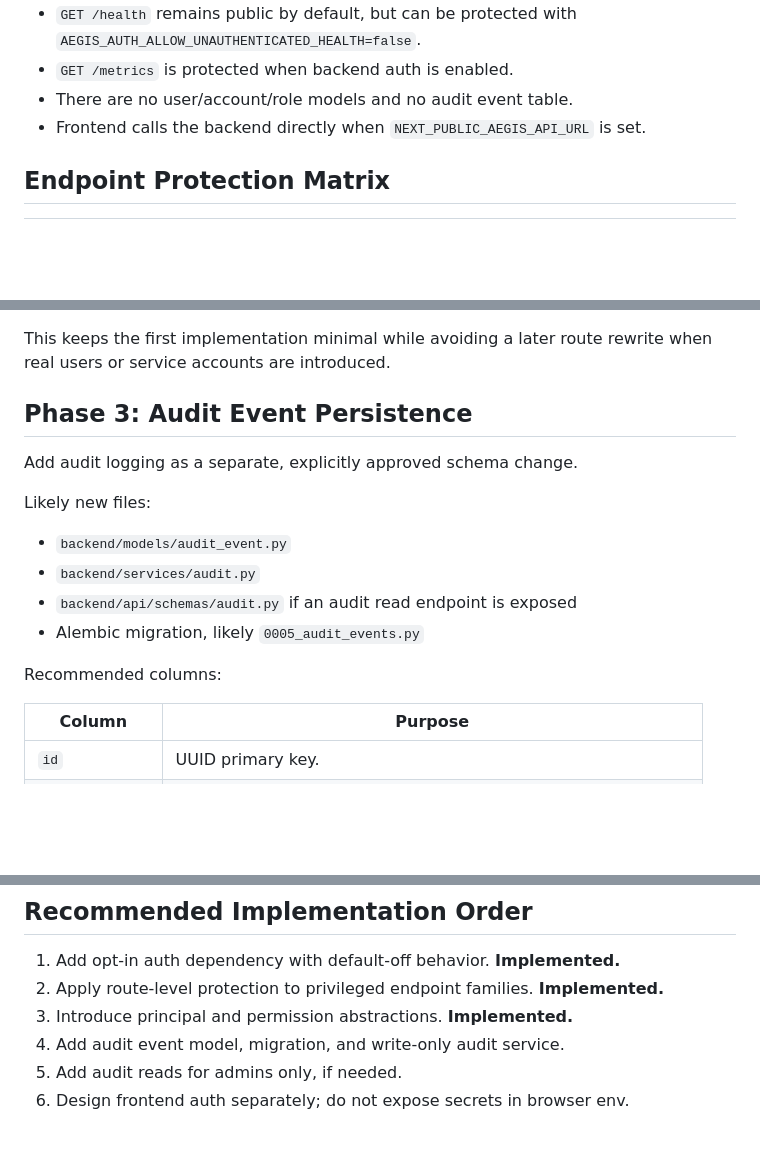
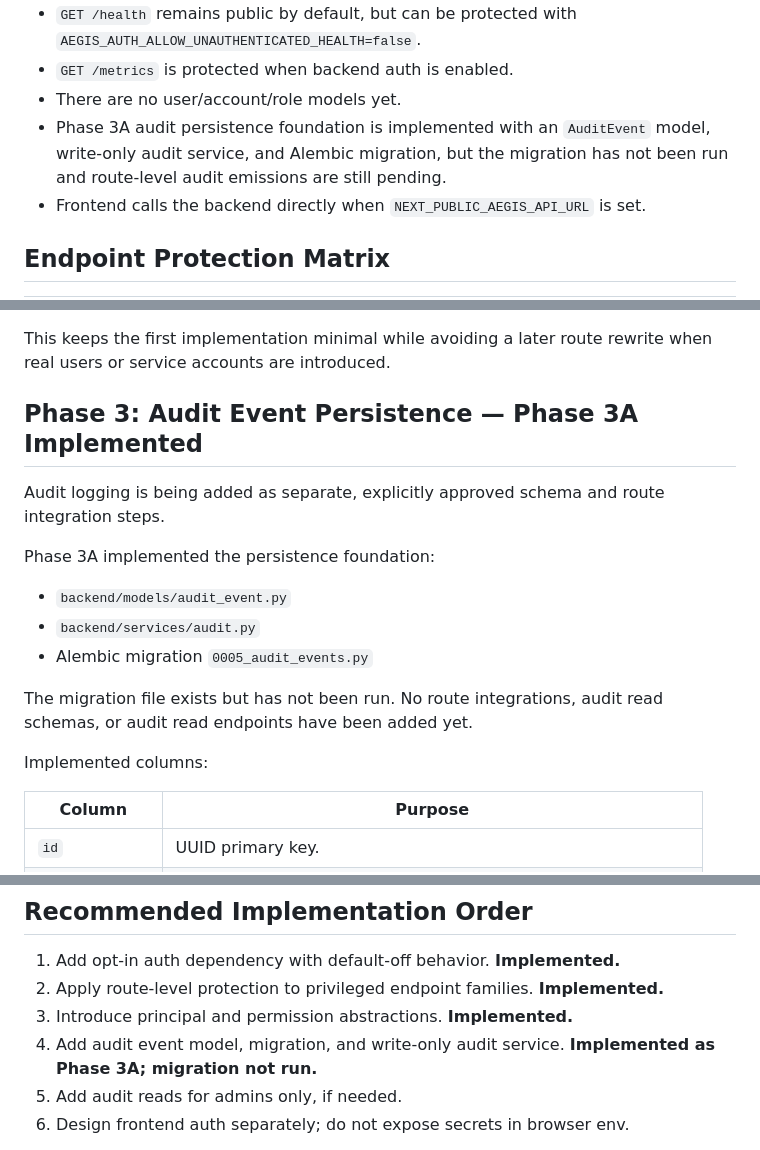
Before and after one commit to steelai-bot/Aegis-OSINT-AI, a Markdown page: docs/auth_rbac_audit_plan.md, 3 parts joined by grey strips. Rendered like a GitHub page; blank space fills up the shorter version.

Commit message:
Update audit persistence documentation state

```diff
--- a/docs/auth_rbac_audit_plan.md
+++ b/docs/auth_rbac_audit_plan.md
@@ -29,7 +29,10 @@ implementation phase explicitly changes it.
 - `GET /health` remains public by default, but can be protected with
   `AEGIS_AUTH_ALLOW_UNAUTHENTICATED_HEALTH=false`.
 - `GET /metrics` is protected when backend auth is enabled.
-- There are no user/account/role models and no audit event table.
+- There are no user/account/role models yet.
+- Phase 3A audit persistence foundation is implemented with an `AuditEvent`
+  model, write-only audit service, and Alembic migration, but the migration has
+  not been run and route-level audit emissions are still pending.
 - Frontend calls the backend directly when `NEXT_PUBLIC_AEGIS_API_URL` is set.
 
 ## Endpoint Protection Matrix
@@ -132,18 +135,21 @@ Implemented initial design:
 This keeps the first implementation minimal while avoiding a later route rewrite
 when real users or service accounts are introduced.
 
-## Phase 3: Audit Event Persistence
+## Phase 3: Audit Event Persistence — Phase 3A Implemented
 
-Add audit logging as a separate, explicitly approved schema change.
+Audit logging is being added as separate, explicitly approved schema and route
+integration steps.
 
-Likely new files:
+Phase 3A implemented the persistence foundation:
 
 - `backend/models/audit_event.py`
 - `backend/services/audit.py`
-- `backend/api/schemas/audit.py` if an audit read endpoint is exposed
-- Alembic migration, likely `0005_audit_events.py`
+- Alembic migration `0005_audit_events.py`
 
-Recommended columns:
+The migration file exists but has not been run. No route integrations, audit read
+schemas, or audit read endpoints have been added yet.
+
+Implemented columns:
 
 | Column | Purpose |
 | --- | --- |
@@ -209,7 +215,8 @@ Defer until the previous phases are stable:
 1. Add opt-in auth dependency with default-off behavior. **Implemented.**
 2. Apply route-level protection to privileged endpoint families. **Implemented.**
 3. Introduce principal and permission abstractions. **Implemented.**
-4. Add audit event model, migration, and write-only audit service.
+4. Add audit event model, migration, and write-only audit service. **Implemented
+   as Phase 3A; migration not run.**
 5. Add audit reads for admins only, if needed.
 6. Design frontend auth separately; do not expose secrets in browser env.
 
```
Also changed, not shown: other parts of docs/auth_rbac_audit_plan.md (+1 -1 lines), docs/security_model.md (+5 -3 lines).
